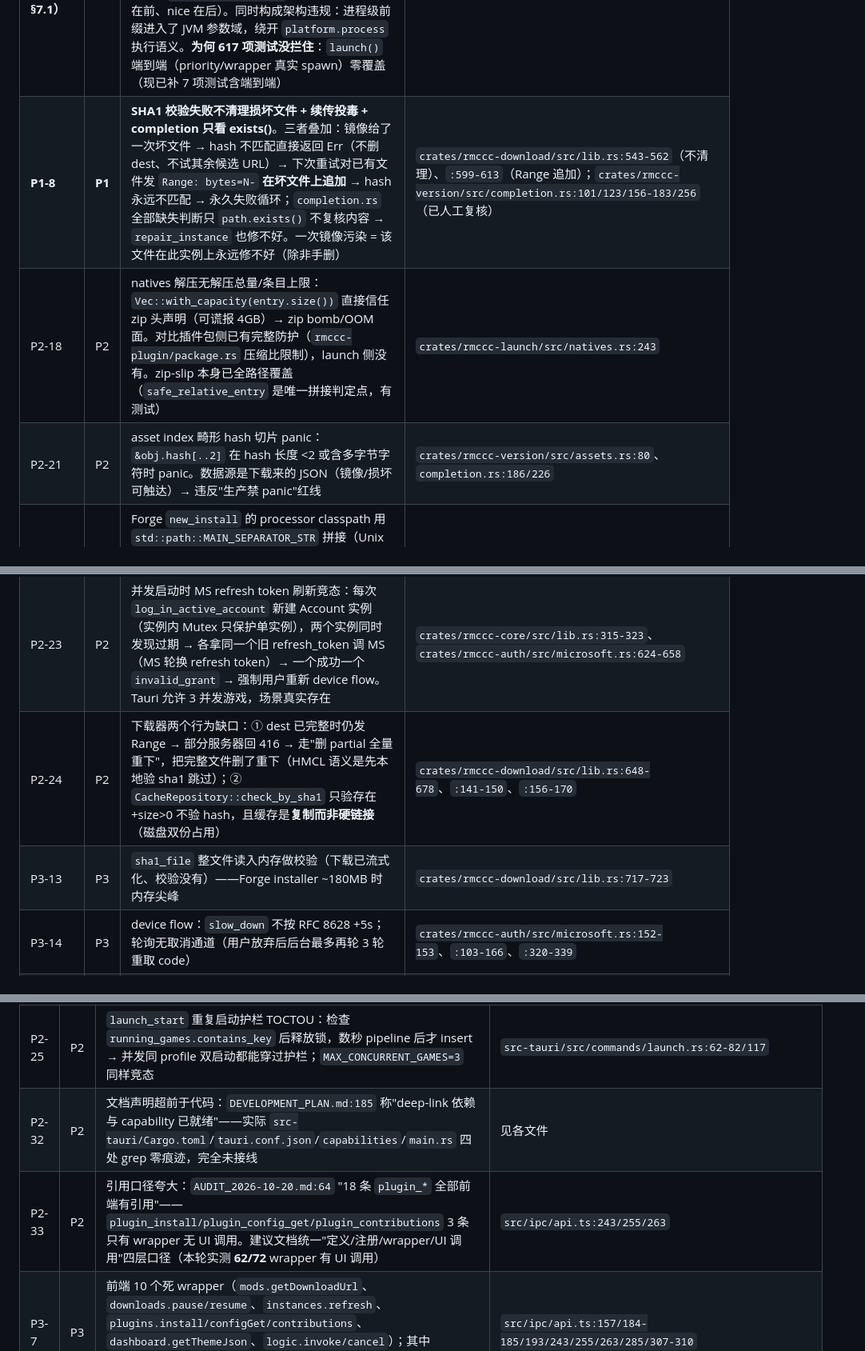
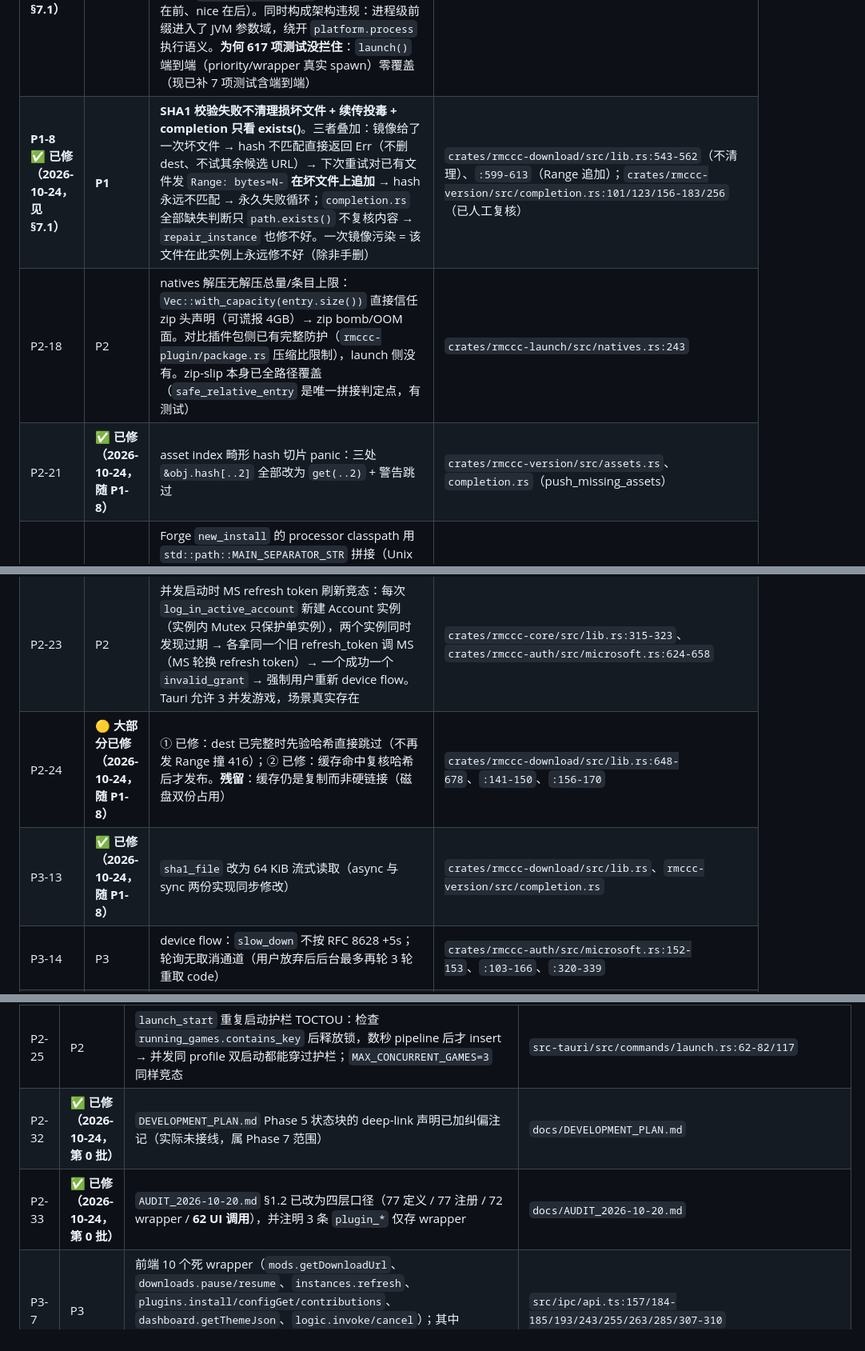
Before and after one commit to RMisuke/RMCL, a Markdown page: docs/AUDIT_2026-10-23.md, 3 parts joined by grey strips. Shown at 80% size. GitHub-like rendering.

```diff
--- a/docs/AUDIT_2026-10-23.md
+++ b/docs/AUDIT_2026-10-23.md
@@ -201,13 +201,13 @@ L4 适配    src-tauri（77 IPC）/ src-cli（rmcli）/ src-logic-host（唯一
 | # | 级别 | 发现 | 证据 |
 |---|------|------|------|
 | **P1-7** ✅ **已修（2026-10-24，见 §7.1）** | **P1** | **进程优先级 / wrapper 前缀被写进 JVM argfile → 启动必挂**。`generate_command_line` 把 `nice -n N` 前缀与 wrapper token 作为 `CommandBuilder` 前几项（它们属于 `jvm_args` 域），`spawn_game` 把 jvm_args 全部写进 `@argfile` 后以 `java @file` 启动 → JVM 把首个非 `-` token（`nice`/wrapper 名）当主类。任何设置非 Normal 优先级或 wrapper 的实例都无法启动；`make_launch_script` 顺序同样错（java 在前、nice 在后）。同时构成架构违规：进程级前缀进入了 JVM 参数域，绕开 `platform.process` 执行语义。**为何 617 项测试没拦住**：`launch()` 端到端（priority/wrapper 真实 spawn）零覆盖（现已补 7 项测试含端到端） | `crates/rmccc-launch/src/default_launcher.rs:347-362`、`process.rs:22-54`、脚本 `:856-860`（已人工复核） |
-| **P1-8** | **P1** | **SHA1 校验失败不清理损坏文件 + 续传投毒 + completion 只看 exists()**。三者叠加：镜像给了一次坏文件 → hash 不匹配直接返回 Err（不删 dest、不试其余候选 URL）→ 下次重试对已有文件发 `Range: bytes=N-` **在坏文件上追加** → hash 永远不匹配 → 永久失败循环；`completion.rs` 全部缺失判断只 `path.exists()` 不复核内容 → `repair_instance` 也修不好。一次镜像污染 = 该文件在此实例上永远修不好（除非手删） | `crates/rmccc-download/src/lib.rs:543-562`（不清理）、`:599-613`（Range 追加）；`crates/rmccc-version/src/completion.rs:101/123/156-183/256`（已人工复核） |
+| **P1-8** ✅ **已修（2026-10-24，见 §7.1）** | **P1** | **SHA1 校验失败不清理损坏文件 + 续传投毒 + completion 只看 exists()**。三者叠加：镜像给了一次坏文件 → hash 不匹配直接返回 Err（不删 dest、不试其余候选 URL）→ 下次重试对已有文件发 `Range: bytes=N-` **在坏文件上追加** → hash 永远不匹配 → 永久失败循环；`completion.rs` 全部缺失判断只 `path.exists()` 不复核内容 → `repair_instance` 也修不好。一次镜像污染 = 该文件在此实例上永远修不好（除非手删） | `crates/rmccc-download/src/lib.rs:543-562`（不清理）、`:599-613`（Range 追加）；`crates/rmccc-version/src/completion.rs:101/123/156-183/256`（已人工复核） |
 | P2-18 | P2 | natives 解压无解压总量/条目上限：`Vec::with_capacity(entry.size())` 直接信任 zip 头声明（可谎报 4GB）→ zip bomb/OOM 面。对比插件包侧已有完整防护（`rmccc-plugin/package.rs` 压缩比限制），launch 侧没有。zip-slip 本身已全路径覆盖（`safe_relative_entry` 是唯一拼接判定点，有测试） | `crates/rmccc-launch/src/natives.rs:243` |
-| P2-21 | P2 | asset index 畸形 hash 切片 panic：`&obj.hash[..2]` 在 hash 长度 <2 或含多字节字符时 panic。数据源是下载来的 JSON（镜像/损坏可触达）→ 违反"生产禁 panic"红线 | `crates/rmccc-version/src/assets.rs:80`、`completion.rs:186/226` |
+| P2-21 | ✅ **已修（2026-10-24，随 P1-8）** | asset index 畸形 hash 切片 panic：三处 `&obj.hash[..2]` 全部改为 `get(..2)` + 警告跳过 | `crates/rmccc-version/src/assets.rs`、`completion.rs`（push_missing_assets） |
 | P2-22 | P2 | Forge `new_install` 的 processor classpath 用 `std::path::MAIN_SEPARATOR_STR` 拼接（Unix 得 `/`、Windows 得 `\`；Java 应为 `:` / `;`）→ 走到必 `ClassNotFoundException`。正确取值点 `PlatformDescriptor::classpath_separator()` 存在却未用（平台差异硬编码违规）。主安装路径（Forge/NeoForge 走 installer JAR）不受影响 | `crates/rmccc-modloader/src/forge/new_install.rs:196` |
 | P2-23 | P2 | 并发启动时 MS refresh token 刷新竞态：每次 `log_in_active_account` 新建 Account 实例（实例内 Mutex 只保护单实例），两个实例同时发现过期 → 各拿同一个旧 refresh_token 调 MS（MS 轮换 refresh token）→ 一个成功一个 `invalid_grant` → 强制用户重新 device flow。Tauri 允许 3 并发游戏，场景真实存在 | `crates/rmccc-core/src/lib.rs:315-323`、`crates/rmccc-auth/src/microsoft.rs:624-658` |
-| P2-24 | P2 | 下载器两个行为缺口：① dest 已完整时仍发 Range → 部分服务器回 416 → 走"删 partial 全量重下"，把完整文件删了重下（HMCL 语义是先本地验 sha1 跳过）；② `CacheRepository::check_by_sha1` 只验存在+size>0 不验 hash，且缓存是**复制而非硬链接**（磁盘双份占用） | `crates/rmccc-download/src/lib.rs:648-678`、`:141-150`、`:156-170` |
-| P3-13 | P3 | `sha1_file` 整文件读入内存做校验（下载已流式化、校验没有）——Forge installer ~180MB 时内存尖峰 | `crates/rmccc-download/src/lib.rs:717-723` |
+| P2-24 | 🟡 **大部分已修（2026-10-24，随 P1-8）** | ① 已修：dest 已完整时先验哈希直接跳过（不再发 Range 撞 416）；② 已修：缓存命中复核哈希后才发布。**残留**：缓存仍是复制而非硬链接（磁盘双份占用） | `crates/rmccc-download/src/lib.rs:648-678`、`:141-150`、`:156-170` |
+| P3-13 | ✅ **已修（2026-10-24，随 P1-8）** | `sha1_file` 改为 64 KiB 流式读取（async 与 sync 两份实现同步修改） | `crates/rmccc-download/src/lib.rs`、`rmccc-version/src/completion.rs` |
 | P3-14 | P3 | device flow：`slow_down` 不按 RFC 8628 +5s；轮询无取消通道（用户放弃后后台最多再轮 3 轮重取 code） | `crates/rmccc-auth/src/microsoft.rs:152-153`、`:103-166`、`:320-339` |
 | P3-15 | P3 | MS 响应体脱敏不一致：XBL/XSTS/refresh 失败分支直接 `body = %body` 写日志，仅 device code 走了 `redact_body` | `crates/rmccc-auth/src/microsoft.rs:197/233-234/366-367` |
 | P3-16 | P3 | vault key 文件"先 write 再收紧 0600"存在短暂 0644 窗口（umask 022 时）；已存在 key 不复查权限。应 `OpenOptions::mode(0o600)` 原子创建 | `crates/rmccc-auth/src/vault.rs:53-61` |
@@ -267,8 +267,8 @@ safeInvoke 错误处理纪律、plugin-ui 桥前端侧限制完整、CLI context
 | P2-20 | P2 | 宿主 WebView 无 CSP：`tauri.conf.json` 无 `app.security.csp`——插件 iframe 有严格 CSP，宿主页反而没有（当前无 `innerHTML` 使用，纵深缺失） | `src-tauri/tauri.conf.json`（全文无 csp） |
 | **P2-30** | **P2** | **e2e job 配置上不可能通过**：① `RMCCC_APP_URL: http://localhost:1420` 但 job 无启动 dev server 的步骤（只 `pnpm tauri build --debug`）→ WebDriver `goto` 必然连接失败；② `e2e_smoke.rs` 用 `DesiredCapabilities::chrome()`，macOS 上 tauri-driver 后端是 WebKit → 会话无法建立。`RMCCC_RUN_E2E=1` 门控正常，但开了也过不了 | `.github/workflows/ci.yml:137-144`、`src-tauri/tests/e2e_smoke.rs:42` |
 | P2-25 | P2 | `launch_start` 重复启动护栏 TOCTOU：检查 `running_games.contains_key` 后释放锁，数秒 pipeline 后才 insert → 并发同 profile 双启动都能穿过护栏；`MAX_CONCURRENT_GAMES=3` 同样竞态 | `src-tauri/src/commands/launch.rs:62-82/117` |
-| P2-32 | P2 | 文档声明超前于代码：`DEVELOPMENT_PLAN.md:185` 称"deep-link 依赖与 capability 已就绪"——实际 `src-tauri/Cargo.toml`/`tauri.conf.json`/`capabilities`/`main.rs` 四处 grep 零痕迹，完全未接线 | 见各文件 |
-| P2-33 | P2 | 引用口径夸大：`AUDIT_2026-10-20.md:64` "18 条 `plugin_*` 全部前端有引用"——`plugin_install/plugin_config_get/plugin_contributions` 3 条只有 wrapper 无 UI 调用。建议文档统一"定义/注册/wrapper/UI 调用"四层口径（本轮实测 **62/72** wrapper 有 UI 调用） | `src/ipc/api.ts:243/255/263` |
+| P2-32 | ✅ **已修（2026-10-24，第 0 批）** | `DEVELOPMENT_PLAN.md` Phase 5 状态块的 deep-link 声明已加纠偏注记（实际未接线，属 Phase 7 范围） | `docs/DEVELOPMENT_PLAN.md` |
+| P2-33 | ✅ **已修（2026-10-24，第 0 批）** | `AUDIT_2026-10-20.md` §1.2 已改为四层口径（77 定义 / 77 注册 / 72 wrapper / **62 UI 调用**），并注明 3 条 `plugin_*` 仅存 wrapper | `docs/AUDIT_2026-10-20.md` |
 | P3-7 | P3 | 前端 10 个死 wrapper（`mods.getDownloadUrl`、`downloads.pause/resume`、`instances.refresh`、`plugins.install/configGet/contributions`、`dashboard.getThemeJson`、`logic.invoke/cancel`）；其中 `instances.refresh` 声明返回 `number` 但 Rust 返回 `Vec<InstanceInfo>`（类型错误，因无调用方未爆） | `src/ipc/api.ts:157/184-185/193/243/255/263/285/307-310` |
 | P3-8 | P3 | `profile_update` 校验弱于 `profile_create`：name 无 trim/空/64 长校验，`memory_mb` 等无 clamp（对比 `settings_set` 有 128–65536） | `src-tauri/src/commands/profile.rs:119-121` vs `:63-76`、`settings.rs:91-96` |
 | P3-9 | P3 | 三个"发射但无订阅"事件空转：`modloader://progress`（安装只有 spinner 无进度）、`instances://refreshed`（三处发射前端零订阅，刷新靠 await 手动）、`auth://state-changed`（两端定义两端没用） | `commands/modloader.rs:11-31`、`version.rs:184`/`modloader.rs:117`/`instance.rs:164` |
```
Also changed, not shown: other parts of docs/AUDIT_2026-10-23.md (+1 -1 lines), docs/AUDIT_2026-10-20.md (+4 -2 lines), docs/DEVELOPMENT_PLAN.md (+3 -1 lines).
